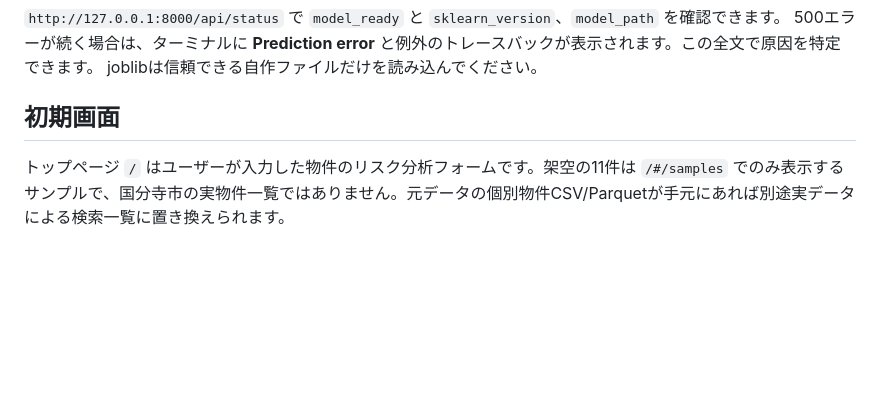
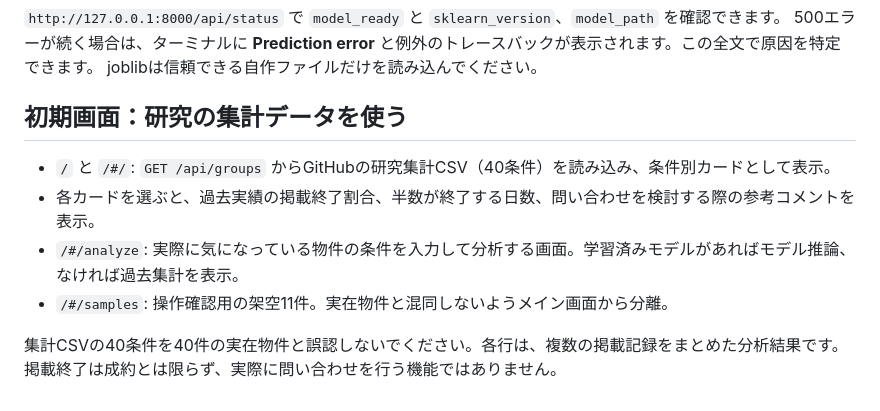
Before and after one commit to Limited-Chan/3semi, a Markdown page: app/README.md, the part around the change. Drawn GitHub-style; blank space fills up the shorter version.

Commit message:
Document the real research group listing as main screen

```diff
--- a/app/README.md
+++ b/app/README.md
@@ -74,5 +74,11 @@ python -m uvicorn main:app --reload
 500エラーが続く場合は、ターミナルに **Prediction error** と例外のトレースバックが表示されます。この全文で原因を特定できます。
 joblibは信頼できる自作ファイルだけを読み込んでください。
 
-## 初期画面
-トップページ `/` はユーザーが入力した物件のリスク分析フォームです。架空の11件は `/#/samples` でのみ表示するサンプルで、国分寺市の実物件一覧ではありません。元データの個別物件CSV/Parquetが手元にあれば別途実データによる検索一覧に置き換えられます。
+## 初期画面：研究の集計データを使う
+
+- `/` と `/#/`: `GET /api/groups` からGitHubの研究集計CSV（40条件）を読み込み、条件別カードとして表示。
+- 各カードを選ぶと、過去実績の掲載終了割合、半数が終了する日数、問い合わせを検討する際の参考コメントを表示。
+- `/#/analyze`: 実際に気になっている物件の条件を入力して分析する画面。学習済みモデルがあればモデル推論、なければ過去集計を表示。
+- `/#/samples`: 操作確認用の架空11件。実在物件と混同しないようメイン画面から分離。
+
+集計CSVの40条件を40件の実在物件と誤認しないでください。各行は、複数の掲載記録をまとめた分析結果です。掲載終了は成約とは限らず、実際に問い合わせを行う機能ではありません。
```
